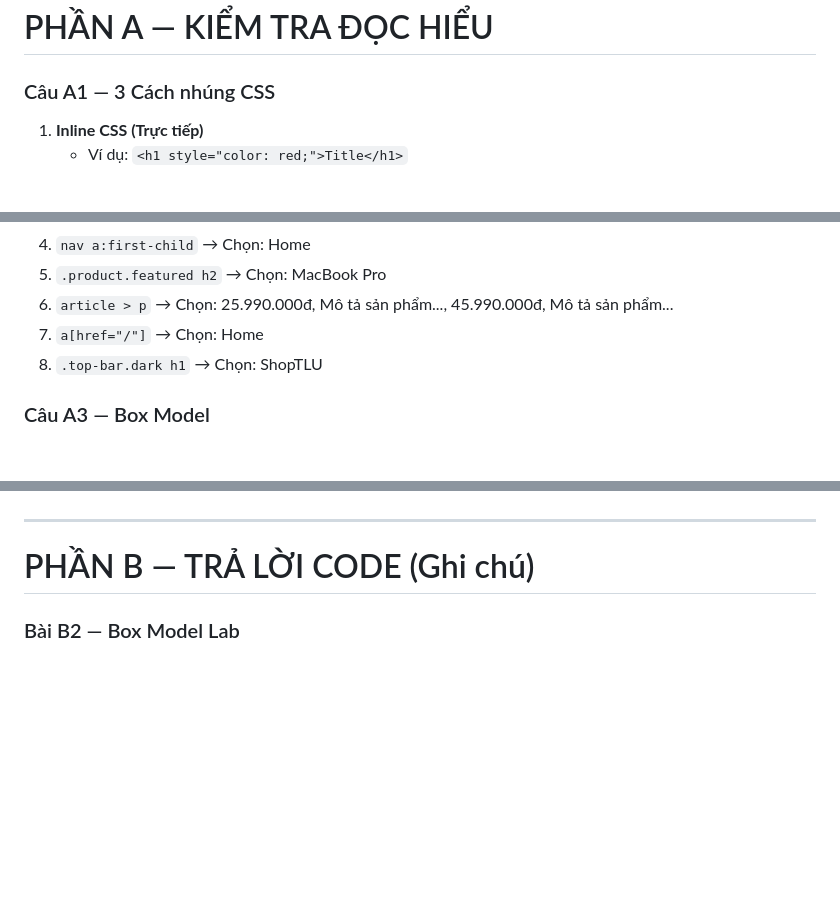
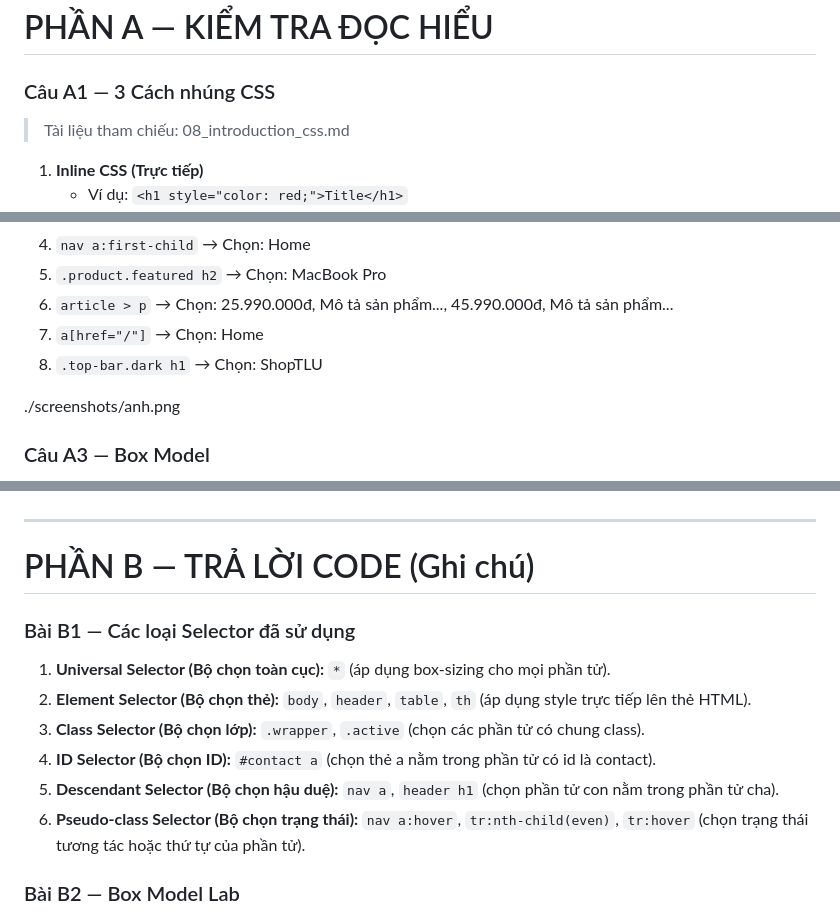
Before and after one commit to rainlyyy/CSE391_NguyenThacGiaHuy_2451160791, a Markdown page: PBT_03/answers.md, 3 parts joined by grey strips. Rendered like a GitHub page; blank space fills up the shorter version.

```diff
--- a/PBT_03/answers.md
+++ b/PBT_03/answers.md
@@ -1,6 +1,8 @@
 # PHẦN A — KIỂM TRA ĐỌC HIỂU
 
 ### Câu A1 — 3 Cách nhúng CSS
+>Tài liệu tham chiếu: 08_introduction_css.md
+
 1. **Inline CSS (Trực tiếp)**
    - Ví dụ: `<h1 style="color: red;">Title</h1>`
    - Ưu điểm: Áp dụng nhanh, độ ưu tiên cao nhất.
@@ -29,6 +31,8 @@
 7. `a[href="/"]` → Chọn: Home
 8. `.top-bar.dark h1` → Chọn: ShopTLU
 
+./screenshots/anh.png
+
 ### Câu A3 — Box Model
 - **Trường hợp 1 (content-box):**
   - Chiều rộng hiển thị = 400 (width) + 40 (padding) + 10 (border) = 450px
@@ -54,6 +58,15 @@
 ---
 
 # PHẦN B — TRẢ LỜI CODE (Ghi chú)
+
+### Bài B1 — Các loại Selector đã sử dụng
+1. **Universal Selector (Bộ chọn toàn cục):** `*` (áp dụng box-sizing cho mọi phần tử).
+2. **Element Selector (Bộ chọn thẻ):** `body`, `header`, `table`, `th` (áp dụng style trực tiếp lên thẻ HTML).
+3. **Class Selector (Bộ chọn lớp):** `.wrapper`, `.active` (chọn các phần tử có chung class).
+4. **ID Selector (Bộ chọn ID):** `#contact a` (chọn thẻ a nằm trong phần tử có id là contact).
+5. **Descendant Selector (Bộ chọn hậu duệ):** `nav a`, `header h1` (chọn phần tử con nằm trong phần tử cha).
+6. **Pseudo-class Selector (Bộ chọn trạng thái):** `nav a:hover`, `tr:nth-child(even)`, `tr:hover` (chọn trạng thái tương tác hoặc thứ tự của phần tử).
+
 ### Bài B2 — Box Model Lab
 - Hộp 1 (content-box): chiều rộng thực tế = 350px
 - Hộp 2 (border-box): chiều rộng thực tế = 300px
```
Also changed, not shown: PBT_03/screenshots/anh.png (added), 7 other files.
